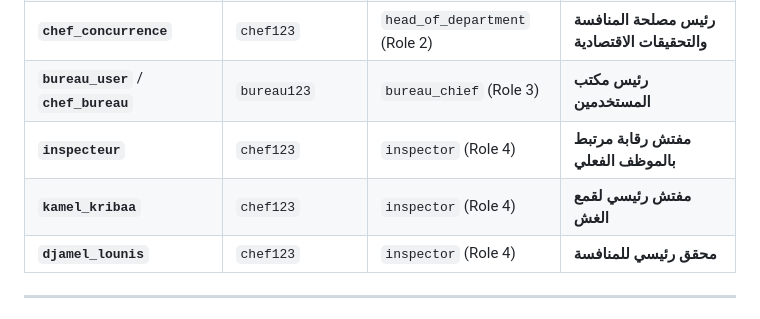
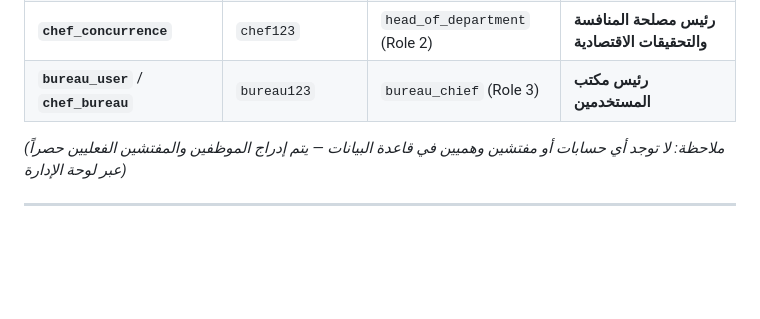
Before and after one commit to matique2026ai-ux/DCW-SETIF-BACKEND, a Markdown page: AGENTS.md, the part around the change. Drawn GitHub-style; blank space fills up the shorter version.

Commit message:
docs: remove obsolete mock inspector accounts from AGENTS.md

```diff
--- a/AGENTS.md
+++ b/AGENTS.md
@@ -65,9 +65,7 @@
 | **`chef_consommation`** | `chef123` | `head_of_department` (Role 2) | **رئيس مصلحة حماية المستهلك وقمع الغش** |
 | **`chef_concurrence`** | `chef123` | `head_of_department` (Role 2) | **رئيس مصلحة المنافسة والتحقيقات الاقتصادية** |
 | **`bureau_user`** / **`chef_bureau`** | `bureau123` | `bureau_chief` (Role 3) | **رئيس مكتب المستخدمين** |
-| **`inspecteur`** | `chef123` | `inspector` (Role 4) | **مفتش رقابة مرتبط بالموظف الفعلي** |
-| **`kamel_kribaa`** | `chef123` | `inspector` (Role 4) | **مفتش رئيسي لقمع الغش** |
-| **`djamel_lounis`** | `chef123` | `inspector` (Role 4) | **محقق رئيسي للمنافسة** |
+*(ملاحظة: لا توجد أي حسابات أو مفتشين وهميين في قاعدة البيانات — يتم إدراج الموظفين والمفتشين الفعليين حصراً عبر لوحة الإدارة)*
 
 ---
 
```
